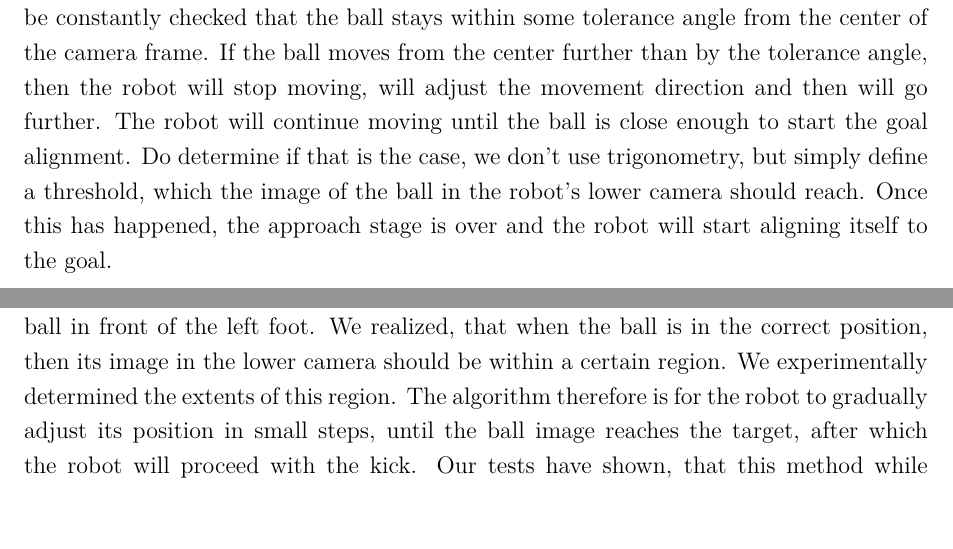
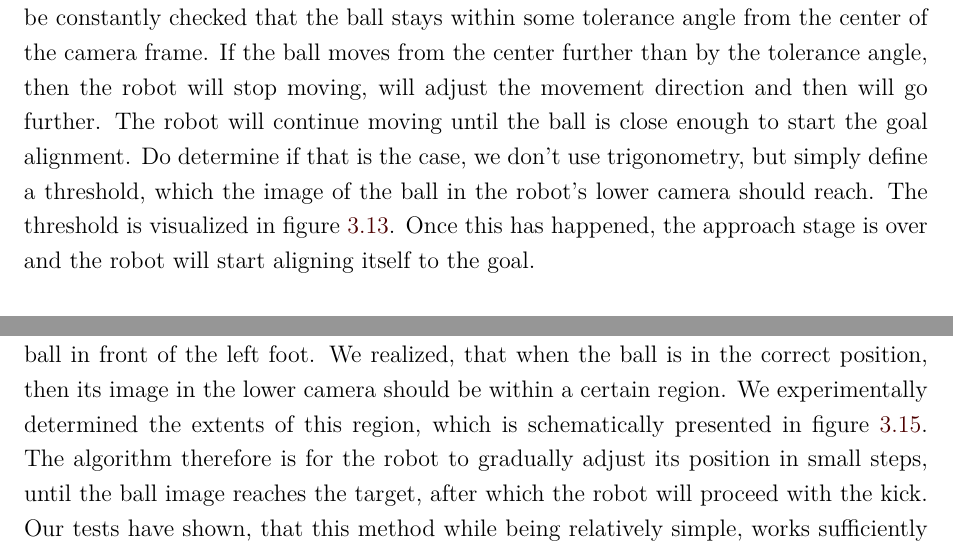
Before and after one commit to ltskv/kick-it, a LaTeX thesis (documentation/robotum_report.tex, which reads documentation/align.tex, documentation/approach.tex): two parts of pages 21 and 23 of 32, joined at a grey line, cut so that both start at the same text, the shorter picture padded with empty space. Compiled offline with pdfLaTeX.

Commit message:
Printed version

```diff
--- a/documentation/align.tex
+++ b/documentation/align.tex
@@ -37,12 +37,13 @@ but due to time constraints we programmed the robot to kick with the left foot
 only. So, the task now is to place the ball in front of the left foot. We
 realized, that when the ball is in the correct position, then its image in the
 lower camera should be within a certain region. We experimentally determined
-the extents of this region. The algorithm therefore is for the robot to
-gradually adjust its position in small steps, until the ball image reaches the
-target, after which the robot will proceed with the kick. Our tests have shown,
-that this method while being relatively simple, works sufficiently robust,
-which means that we didn't have the situations, when the robot missed the ball
-after alignment or even hit the ball with an edge of the foot.
+the extents of this region, which is schematically presented in figure \ref{p
+  figure ball-alignment}. The algorithm therefore is for the robot to gradually
+adjust its position in small steps, until the ball image reaches the target,
+after which the robot will proceed with the kick. Our tests have shown, that
+this method while being relatively simple, works sufficiently robust, which
+means that we didn't have the situations, when the robot missed the ball after
+alignment or even hit the ball with an edge of the foot.
 
 \begin{figure}[ht]
   \includegraphics[width=\textwidth]{\fig ball-align}
--- a/documentation/approach.tex
+++ b/documentation/approach.tex
@@ -36,7 +36,8 @@ will stop moving, will adjust the movement direction and then will go further.
 The robot will continue moving until the ball is close enough to start the goal
 alignment. Do determine if that is the case, we don't use trigonometry, but
 simply define a threshold, which the image of the ball in the robot's lower
-camera should reach. Once this has happened, the approach stage is over and the
+camera should reach. The threshold is visualized in figure \ref{p figure
+  direct-approach}. Once this has happened, the approach stage is over and the
 robot will start aligning itself to the goal.
 
 \begin{figure}[ht]
```
Also changed, not shown: documentation/introduction.tex (+6 -5 lines), documentation/kick.tex (+1 -1 lines).
